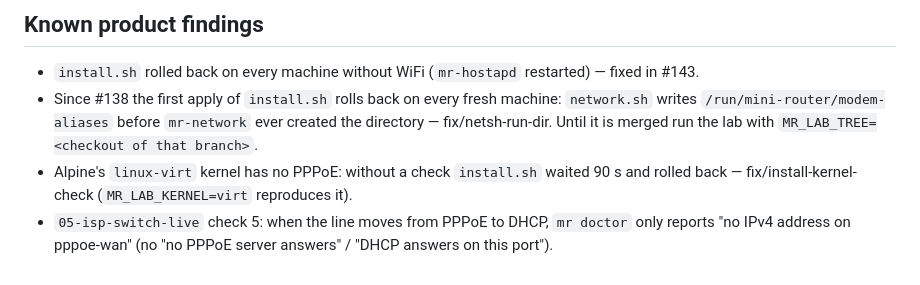
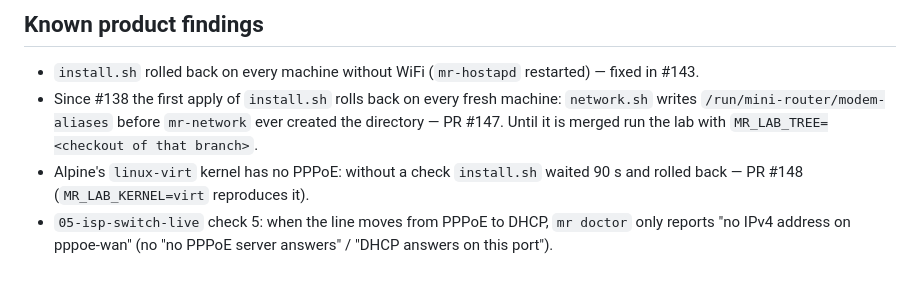
Before and after one commit to Cd1s/mini-router, a Markdown page: tools/lab/README.md, the part around the change. Drawn GitHub-style.

Commit message:
tools/lab: README links the product fixes #147 #148
Co-Authored-By: Claude Opus 5.5 <noreply@anthropic.com>

```diff
--- a/tools/lab/README.md
+++ b/tools/lab/README.md
@@ -150,9 +150,9 @@ Never point the lab at a real LAN or a household device.
 
 - `install.sh` rolled back on every machine without WiFi (`mr-hostapd` restarted) — fixed in #143.
 - Since #138 the first apply of `install.sh` rolls back on every fresh machine: `network.sh` writes
-  `/run/mini-router/modem-aliases` before `mr-network` ever created the directory — fix/netsh-run-dir.
+  `/run/mini-router/modem-aliases` before `mr-network` ever created the directory — PR #147.
   Until it is merged run the lab with `MR_LAB_TREE=<checkout of that branch>`.
 - Alpine's `linux-virt` kernel has no PPPoE: without a check `install.sh` waited 90 s and rolled
-  back — fix/install-kernel-check (`MR_LAB_KERNEL=virt` reproduces it).
+  back — PR #148 (`MR_LAB_KERNEL=virt` reproduces it).
 - `05-isp-switch-live` check 5: when the line moves from PPPoE to DHCP, `mr doctor` only reports
   "no IPv4 address on pppoe-wan" (no "no PPPoE server answers" / "DHCP answers on this port").
```
